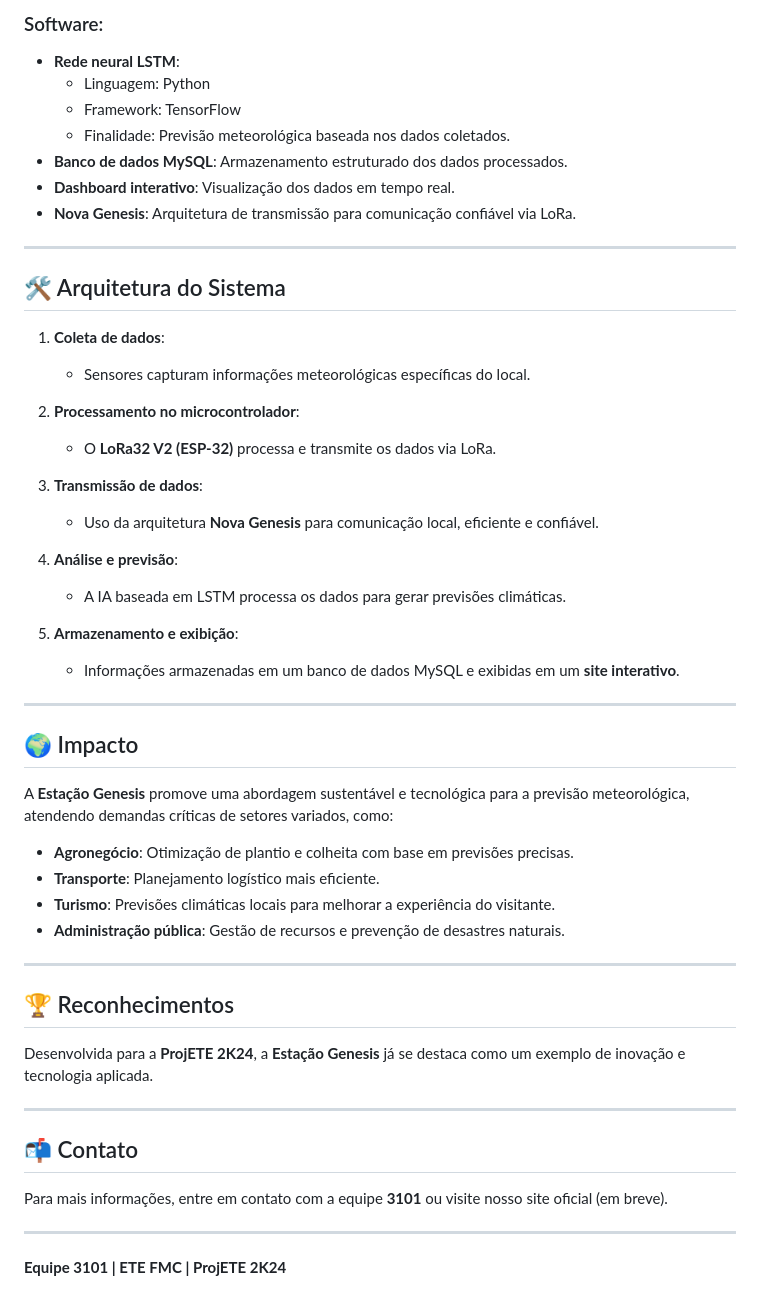
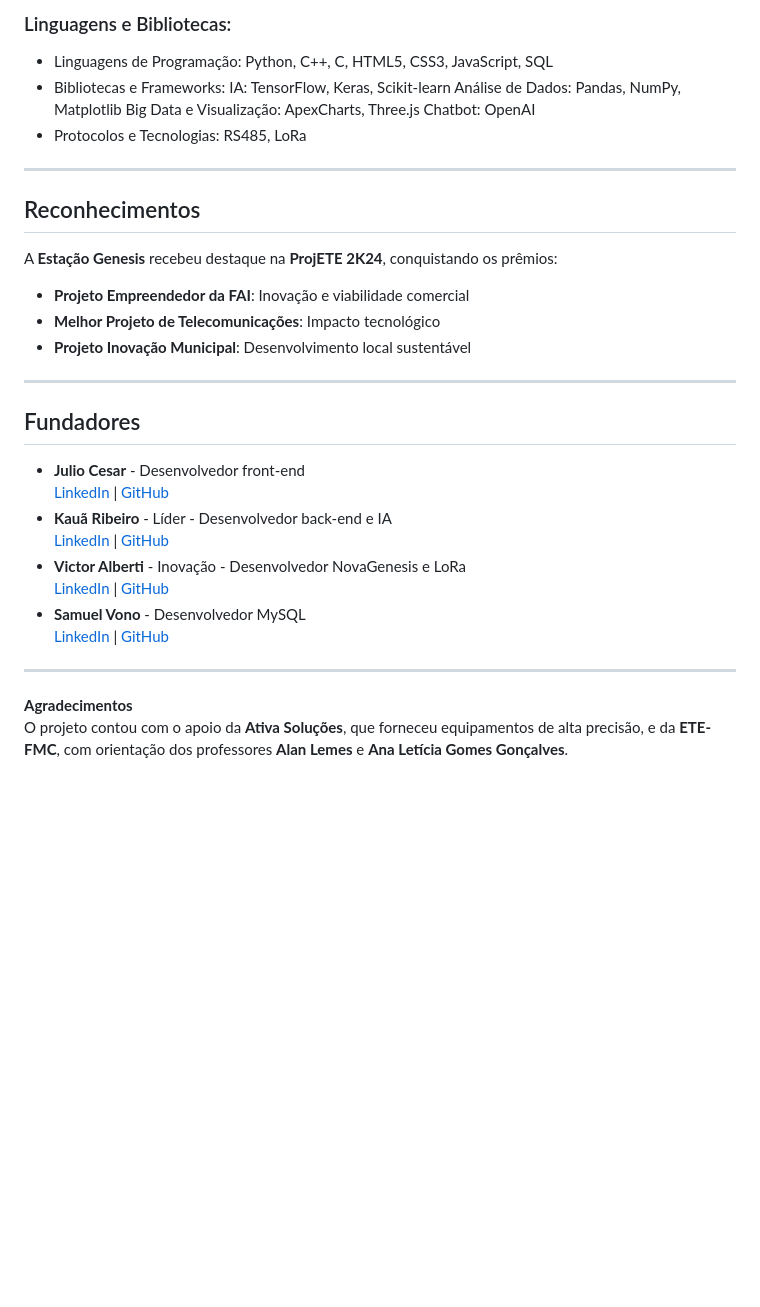
Before and after one commit to Kauakim/ProjETE2k24-EstacaoGenesis, a Markdown page: README.md, the part around one of its changes. Rendered like a GitHub page; blank space fills up the shorter version.

```diff
--- a/README.md
+++ b/README.md
@@ -53,54 +45,36 @@ Embora projetada inicialmente para atender o **agronegócio**, a Estação Genes
 
-### Software:
-- **Rede neural LSTM**:
-  - Linguagem: Python
-  - Framework: TensorFlow
-  - Finalidade: Previsão meteorológica baseada nos dados coletados.
-- **Banco de dados MySQL**: Armazenamento estruturado dos dados processados.
-- **Dashboard interativo**: Visualização dos dados em tempo real.
-- **Nova Genesis**: Arquitetura de transmissão para comunicação confiável via LoRa.
+### Linguagens e Bibliotecas:
+- Linguagens de Programação: Python, C++, C, HTML5, CSS3, JavaScript, SQL
+- Bibliotecas e Frameworks:
+  IA: TensorFlow, Keras, Scikit-learn
+  Análise de Dados: Pandas, NumPy, Matplotlib
+  Big Data e Visualização: ApexCharts, Three.js
+  Chatbot: OpenAI
+- Protocolos e Tecnologias: RS485, LoRa
 
 ---
 
-## 🛠️ Arquitetura do Sistema
+## Reconhecimentos
 
-1. **Coleta de dados**:
-   - Sensores capturam informações meteorológicas específicas do local.
-
-2. **Processamento no microcontrolador**:
-   - O **LoRa32 V2 (ESP-32)** processa e transmite os dados via LoRa.
-
-3. **Transmissão de dados**:
-   - Uso da arquitetura **Nova Genesis** para comunicação local, eficiente e confiável.
-
-4. **Análise e previsão**:
-   - A IA baseada em LSTM processa os dados para gerar previsões climáticas.
-
-5. **Armazenamento e exibição**:
-   - Informações armazenadas em um banco de dados MySQL e exibidas em um **site interativo**.
+A **Estação Genesis** recebeu destaque na **ProjETE 2K24**, conquistando os prêmios:
+- **Projeto Empreendedor da FAI**: Inovação e viabilidade comercial
+- **Melhor Projeto de Telecomunicações**: Impacto tecnológico
+- **Projeto Inovação Municipal**: Desenvolvimento local sustentável
 
 ---
 
-## 🌍 Impacto
+## Fundadores
 
-A **Estação Genesis** promove uma abordagem sustentável e tecnológica para a previsão meteorológica, atendendo demandas críticas de setores variados, como:
-- **Agronegócio**: Otimização de plantio e colheita com base em previsões precisas.
-- **Transporte**: Planejamento logístico mais eficiente.
-- **Turismo**: Previsões climáticas locais para melhorar a experiência do visitante.
-- **Administração pública**: Gestão de recursos e prevenção de desastres naturais.
+- **Julio Cesar** - Desenvolvedor front-end
+  [LinkedIn](https://www.linkedin.com/in/julio-cesar-magalhães-3a3542277/) | [GitHub](https://github.com/PkJulioETE)
+- **Kauã Ribeiro** - Líder - Desenvolvedor back-end e IA
+  [LinkedIn](https://www.linkedin.com/in/kaua-ribeiro17/) | [GitHub](https://github.com/Kauakim)
+- **Victor Alberti** - Inovação - Desenvolvedor NovaGenesis e LoRa
+  [LinkedIn](https://www.linkedin.com/in/victor-alexandre-de-jesus-alberti-328686288/) | [GitHub](https://github.com/Scalifax)
+- **Samuel Vono** - Desenvolvedor MySQL
+  [LinkedIn](https://www.linkedin.com/in/samuel-vono/) | [GitHub](https://github.com/Samelkk)
 
 ---
 
-## 🏆 Reconhecimentos
-
-Desenvolvida para a **ProjETE 2K24**, a **Estação Genesis** já se destaca como um exemplo de inovação e tecnologia aplicada.
-
----
-
-## 📬 Contato
-
-Para mais informações, entre em contato com a equipe **3101** ou visite nosso site oficial (em breve).
-
----
-
-**Equipe 3101 | ETE FMC | ProjETE 2K24**
+**Agradecimentos**
+O projeto contou com o apoio da **Ativa Soluções**, que forneceu equipamentos de alta precisão, e da **ETE-FMC**, com orientação dos professores **Alan Lemes** e **Ana Letícia Gomes Gonçalves**.
```
Also changed, not shown: other parts of README.md (+29 -37 lines).
